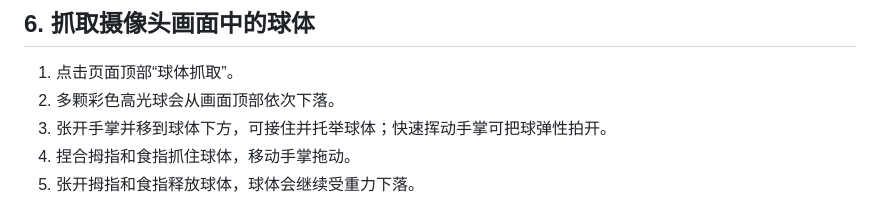
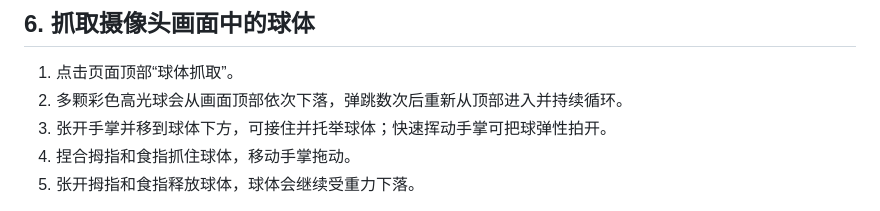
Before and after one commit to liyu313010-ship-it/hand_gesture_grab, a Markdown page: docs/使用手册.md, the part around the change. Rendered like a GitHub page.

```diff
--- a/docs/使用手册.md
+++ b/docs/使用手册.md
@@ -77,7 +77,7 @@ http://localhost:5173/
 ## 6. 抓取摄像头画面中的球体
 
 1. 点击页面顶部“球体抓取”。
-2. 多颗彩色高光球会从画面顶部依次下落。
+2. 多颗彩色高光球会从画面顶部依次下落，弹跳数次后重新从顶部进入并持续循环。
 3. 张开手掌并移到球体下方，可接住并托举球体；快速挥动手掌可把球弹性拍开。
 4. 捏合拇指和食指抓住球体，移动手掌拖动。
 5. 张开拇指和食指释放球体，球体会继续受重力下落。
```
Also changed, not shown: docs/技术说明.md (+1 -1 lines), readme.md (+1 -1 lines), docs/界面预览.png, 3 other files.
